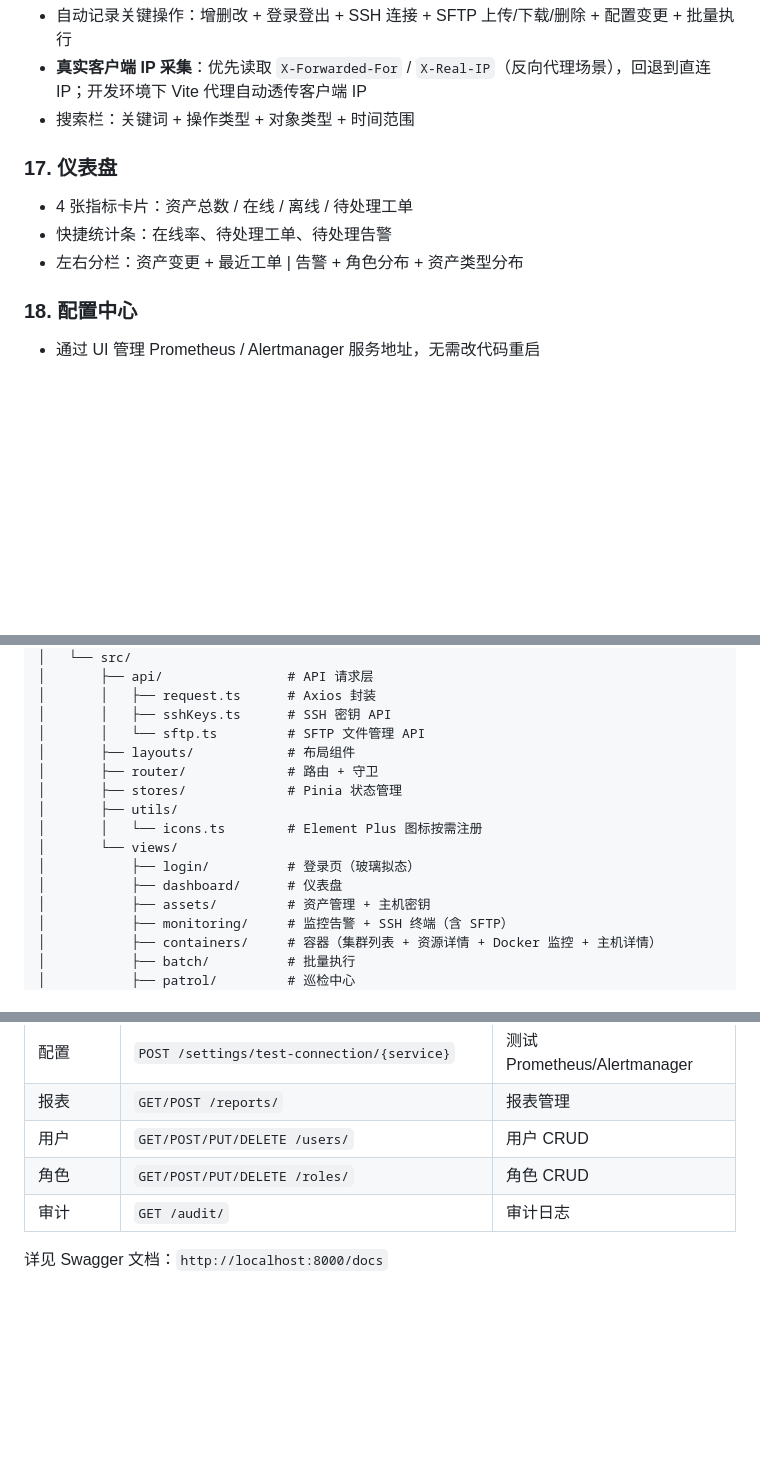
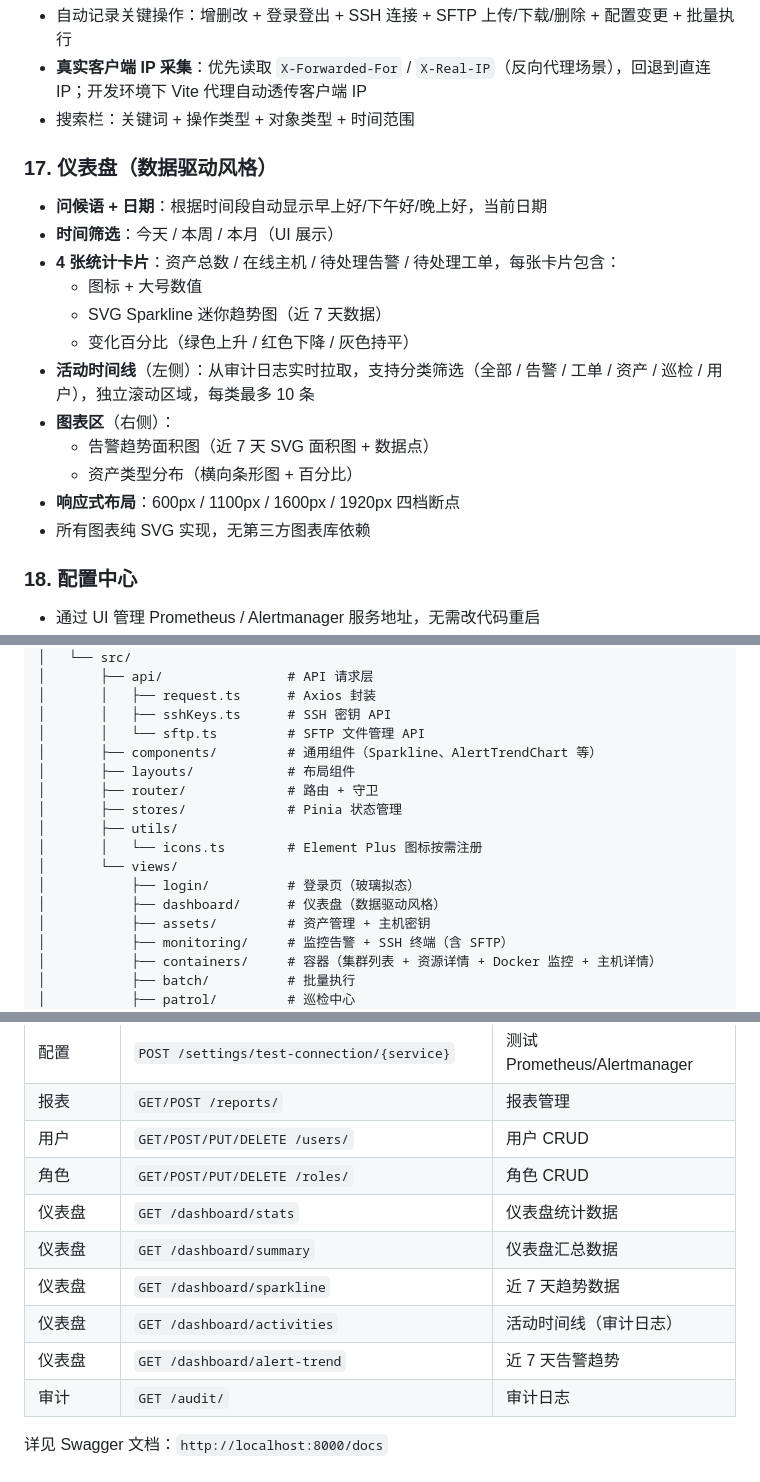
Before and after one commit to ywjie-huang/ops-platform, a Markdown page: README.md, 3 parts joined by grey strips. Rendered like a GitHub page; blank space fills up the shorter version.

Commit message:
docs: update README with new dashboard design and API endpoints
Co-Authored-By: Claude Sonnet 4.6 <noreply@anthropic.com>

```diff
--- a/README.md
+++ b/README.md
@@ -201,11 +201,20 @@ docker run -d -p 9001:9001 \
 - **真实客户端 IP 采集**：优先读取 `X-Forwarded-For` / `X-Real-IP`（反向代理场景），回退到直连 IP；开发环境下 Vite 代理自动透传客户端 IP
 - 搜索栏：关键词 + 操作类型 + 对象类型 + 时间范围
 
-### 17. 仪表盘
+### 17. 仪表盘（数据驱动风格）
 
-- 4 张指标卡片：资产总数 / 在线 / 离线 / 待处理工单
-- 快捷统计条：在线率、待处理工单、待处理告警
-- 左右分栏：资产变更 + 最近工单 | 告警 + 角色分布 + 资产类型分布
+- **问候语 + 日期**：根据时间段自动显示早上好/下午好/晚上好，当前日期
+- **时间筛选**：今天 / 本周 / 本月（UI 展示）
+- **4 张统计卡片**：资产总数 / 在线主机 / 待处理告警 / 待处理工单，每张卡片包含：
+  - 图标 + 大号数值
+  - SVG Sparkline 迷你趋势图（近 7 天数据）
+  - 变化百分比（绿色上升 / 红色下降 / 灰色持平）
+- **活动时间线**（左侧）：从审计日志实时拉取，支持分类筛选（全部 / 告警 / 工单 / 资产 / 巡检 / 用户），独立滚动区域，每类最多 10 条
+- **图表区**（右侧）：
+  - 告警趋势面积图（近 7 天 SVG 面积图 + 数据点）
+  - 资产类型分布（横向条形图 + 百分比）
+- **响应式布局**：600px / 1100px / 1600px / 1920px 四档断点
+- 所有图表纯 SVG 实现，无第三方图表库依赖
 
 ### 18. 配置中心
 
@@ -307,6 +316,7 @@ my-project/
 │       │   ├── request.ts      # Axios 封装
 │       │   ├── sshKeys.ts      # SSH 密钥 API
 │       │   └── sftp.ts         # SFTP 文件管理 API
+│       ├── components/         # 通用组件（Sparkline、AlertTrendChart 等）
 │       ├── layouts/            # 布局组件
 │       ├── router/             # 路由 + 守卫
 │       ├── stores/             # Pinia 状态管理
@@ -314,7 +324,7 @@ my-project/
 │       │   └── icons.ts        # Element Plus 图标按需注册
 │       └── views/
 │           ├── login/          # 登录页（玻璃拟态）
-│           ├── dashboard/      # 仪表盘
+│           ├── dashboard/      # 仪表盘（数据驱动风格）
 │           ├── assets/         # 资产管理 + 主机密钥
 │           ├── monitoring/     # 监控告警 + SSH 终端（含 SFTP）
 │           ├── containers/     # 容器（集群列表 + 资源详情 + Docker 监控 + 主机详情）
@@ -591,6 +601,11 @@ docker push hub1.lczy.com/public/ops-agent:latest
 | 报表 | `GET/POST /reports/` | 报表管理 |
 | 用户 | `GET/POST/PUT/DELETE /users/` | 用户 CRUD |
 | 角色 | `GET/POST/PUT/DELETE /roles/` | 角色 CRUD |
+| 仪表盘 | `GET /dashboard/stats` | 仪表盘统计数据 |
+| 仪表盘 | `GET /dashboard/summary` | 仪表盘汇总数据 |
+| 仪表盘 | `GET /dashboard/sparkline` | 近 7 天趋势数据 |
+| 仪表盘 | `GET /dashboard/activities` | 活动时间线（审计日志） |
+| 仪表盘 | `GET /dashboard/alert-trend` | 近 7 天告警趋势 |
 | 审计 | `GET /audit/` | 审计日志 |
 
 详见 Swagger 文档：`http://localhost:8000/docs`
```
